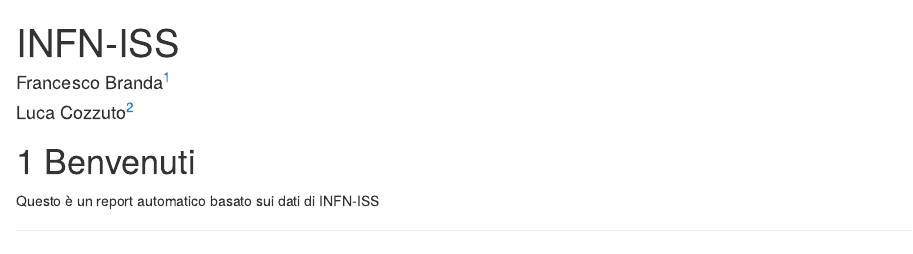
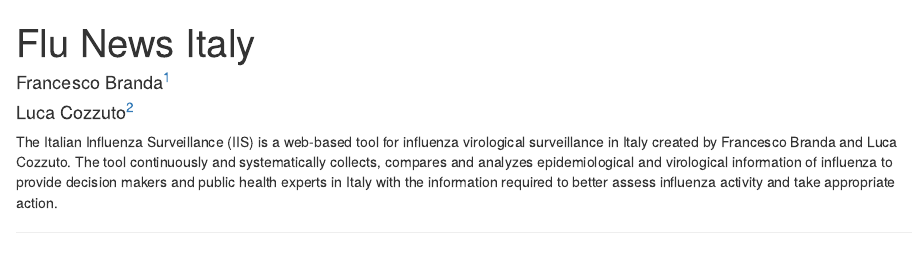
Before and after one commit to fbranda/influnet, an R Markdown document (index.Rmd): the page in a window 1100 px wide, from its top. Rendered offline with R 4.5, knitr and Pandoc, with nearby package versions; drawn as R Markdown's standard HTML page in place of the format the file asks for.

Commit message:
Update index.Rmd

```diff
--- a/index.Rmd
+++ b/index.Rmd
@@ -1,18 +1,16 @@
 ---
-title: "INFN-ISS"
+title: "Flu News Italy"
 
 author:
   - Francesco Branda^[UniCal, francesco.brada@unical.it]
   - Luca Cozzuto^[CRG, luca.cozzuto@crg.eu]
 
 
-site: bookdown::INFN-ISS
+site: bookdown::InfluNet
 output: bookdown::gitbook
 documentclass: book
 biblio-style: apalike
 link-citations: yes
 ---
 
-
-# Benvenuti
-Questo è un report automatico basato sui dati di INFN-ISS
+The Italian Influenza Surveillance (IIS) is a web-based tool for influenza virological surveillance in Italy created by Francesco Branda and Luca Cozzuto. The tool continuously and systematically collects, compares and analyzes epidemiological and virological information of influenza to provide decision makers and public health experts in Italy with the information required to better assess influenza activity and take appropriate action.
```
